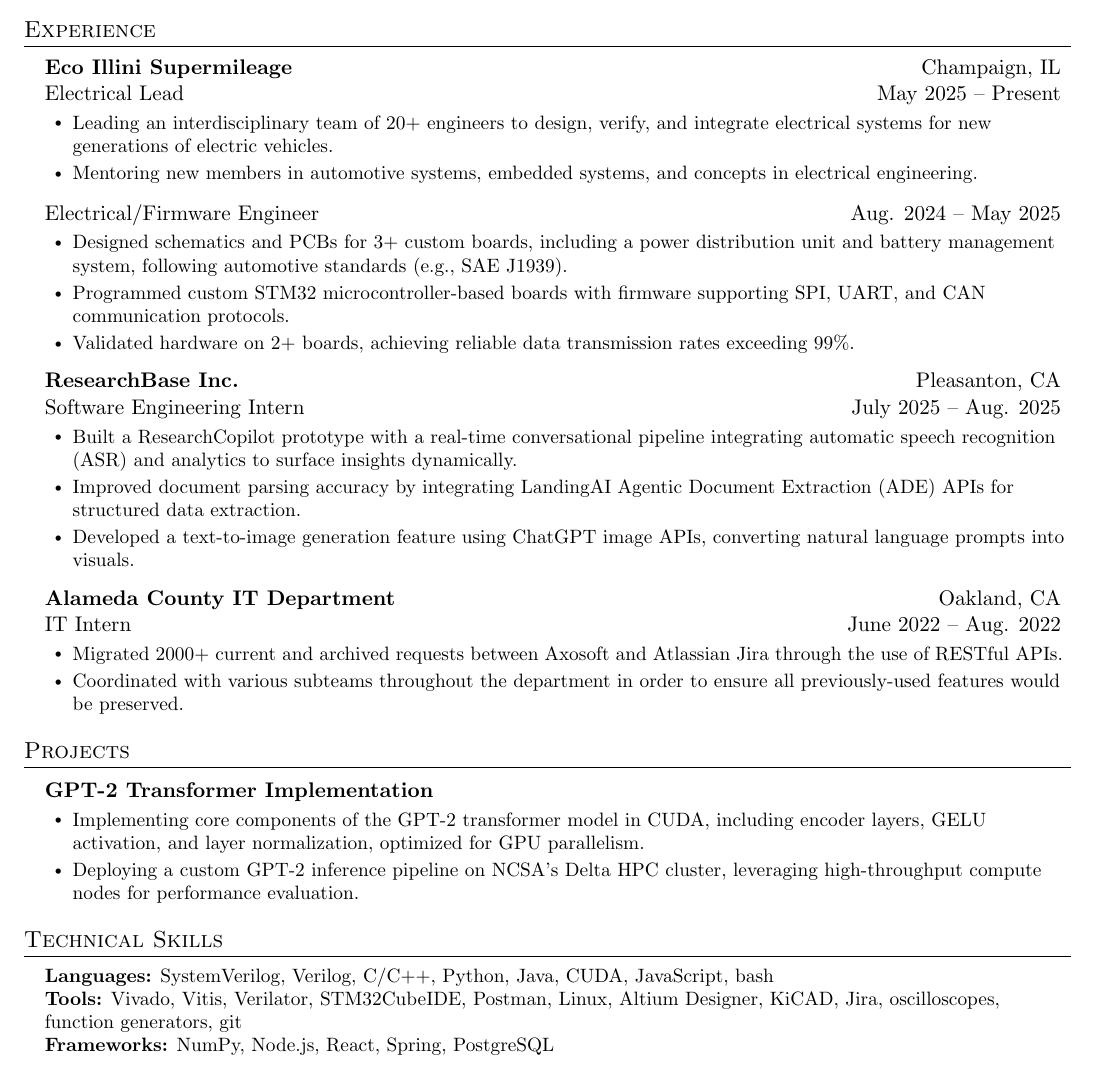
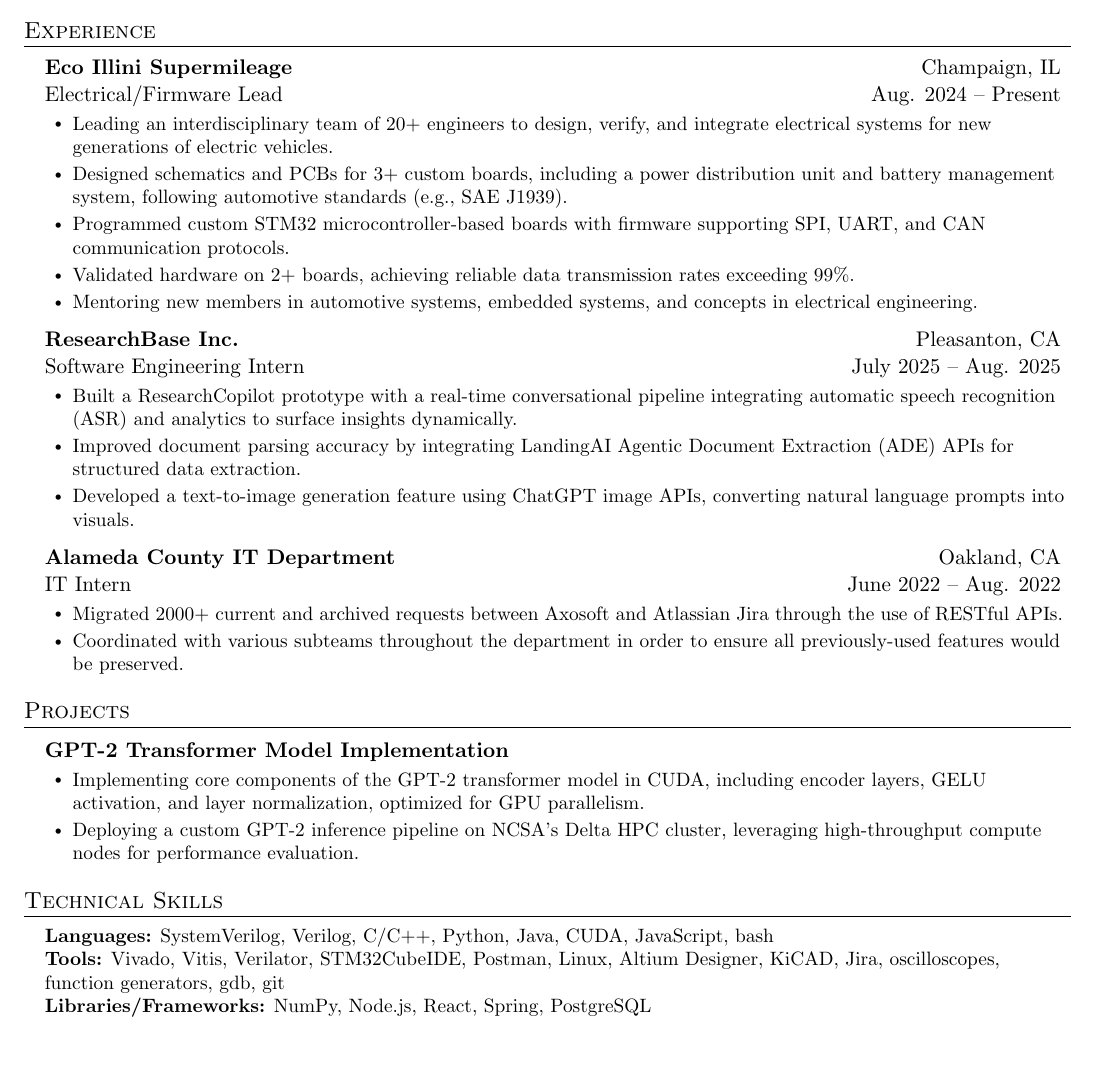
Before and after one commit to anikethta/anikethta.github.io, a LaTeX CV (resume/AnikethTarikonda_resume.tex): part of the page, cut so that both start at the same text. Compiled offline with pdfLaTeX.

Commit message:
updated resume, again

```diff
--- a/resume/AnikethTarikonda_resume.tex
+++ b/resume/AnikethTarikonda_resume.tex
@@ -117,19 +117,13 @@
 
   \resumeSubheading
   {Eco Illini Supermileage}{Champaign, IL}
-  {Electrical Lead}{May 2025 -- Present}
+  {Electrical/Firmware Lead}{Aug. 2024 -- Present}
   \resumeItemListStart
     \resumeItem{Leading an interdisciplinary team of 20+ engineers to design, verify, and integrate electrical systems for new generations of electric vehicles.}
+    \resumeItem{Designed schematics and PCBs for 3+ custom boards, including a power distribution unit and battery management system, following automotive standards (e.g., SAE J1939).}
+    \resumeItem{Programmed custom STM32 microcontroller-based boards with firmware supporting SPI, UART, and CAN communication protocols.}
+    \resumeItem{Validated hardware on 2+ boards, achieving reliable data transmission rates exceeding 99\%.}
     \resumeItem{Mentoring new members in automotive systems, embedded systems, and concepts in electrical engineering.}
-  \resumeItemListEnd
-
-  % Sub-role under same company
-  \resumeSubSubheading
-    {Electrical/Firmware Engineer}{Aug. 2024 -- May 2025}
-    \resumeItemListStart
-      \resumeItem{Designed schematics and PCBs for 3+ custom boards, including a power distribution unit and battery management system, following automotive standards (e.g., SAE J1939).}
-      \resumeItem{Programmed custom STM32 microcontroller-based boards with firmware supporting SPI, UART, and CAN communication protocols.}
-      \resumeItem{Validated hardware on 2+ boards, achieving reliable data transmission rates exceeding 99\%.}
     \resumeItemListEnd
 
     \resumeSubheading
@@ -155,7 +149,7 @@
 \section{Projects}
     \resumeSubHeadingListStart
       \resumeProjectHeading
-          {GPT-2 Transformer Implementation}{}
+          {GPT-2 Transformer Model Implementation}{}
           \resumeItemListStart
             \resumeItem{Implementing core components of the GPT-2 transformer model in CUDA, including encoder layers, GELU activation, and layer normalization, optimized for GPU parallelism.}
             \resumeItem{Deploying a custom GPT-2 inference pipeline on NCSA’s Delta HPC cluster, leveraging high-throughput compute nodes for performance evaluation.}
@@ -167,8 +161,8 @@
  \begin{itemize}[leftmargin=0.15in, label={}]
     \small{\item{
      \textbf{Languages:} SystemVerilog, Verilog, C/C++, Python, Java, CUDA, JavaScript, bash \\
-     \textbf{Tools:} Vivado, Vitis, Verilator, STM32CubeIDE, Postman, Linux, Altium Designer, KiCAD, Jira, oscilloscopes, function generators, git \\
-     \textbf{Frameworks:} NumPy, Node.js, React, Spring, PostgreSQL
+     \textbf{Tools:} Vivado, Vitis, Verilator, STM32CubeIDE, Postman, Linux, Altium Designer, KiCAD, Jira, oscilloscopes, function generators, gdb, git \\
+     \textbf{Libraries/Frameworks:} NumPy, Node.js, React, Spring, PostgreSQL
      }}
  \end{itemize}
 
```
Also changed, not shown: resume/AnikethTarikonda_resume.pdf.
